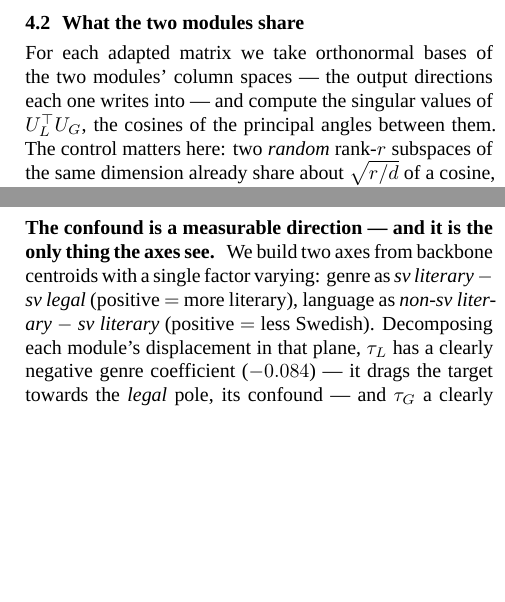
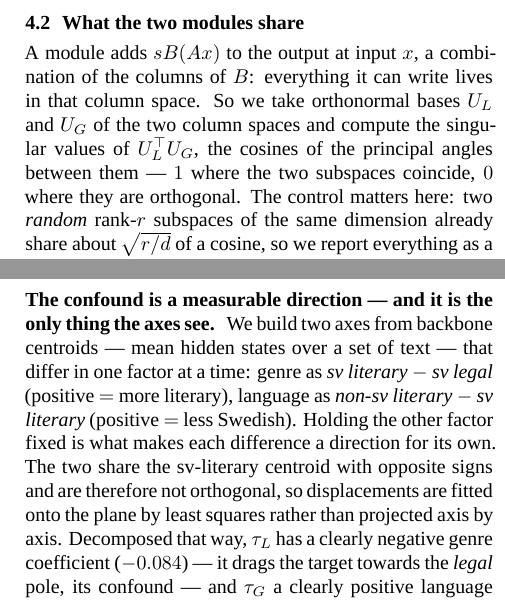
Before and after one commit to mlahozy21/Modular-and-Compositional-Adaptation-of-a-Multilingual-LM, a LaTeX document (paper/paper.tex): two parts of the columns of pages 3 and 6 of 6, joined at a grey line, cut so that both start at the same text, the shorter picture padded with empty space. Compiled offline with XeLaTeX.

Commit message:
Connect the formulas to what they mean
Says why the column space is the thing to compare, and how the principal-angle
cosines read. Spells out that the two confound axes share a centroid and are
therefore fitted by least squares rather than projected. Drops MAD-X, now
uncited.

```diff
--- a/paper/paper.tex
+++ b/paper/paper.tex
@@ -287,10 +287,11 @@ measures whether they are.
 
 \subsection{What the two modules share}
 
-For each adapted matrix we take orthonormal bases of the two modules' column
-spaces --- the output directions each one writes into --- and compute the
+A module adds $sB(Ax)$ to the output at input $x$, a combination of the columns
+of $B$: everything it can write lives in that column space. So we take
+orthonormal bases $U_L$ and $U_G$ of the two column spaces and compute the
 singular values of $U_L^{\top}U_G$, the cosines of the principal angles between
-them. The control matters here: two \emph{random} rank-$r$ subspaces of the same
+them --- $1$ where the two subspaces coincide, $0$ where they are orthogonal. The control matters here: two \emph{random} rank-$r$ subspaces of the same
 dimension already share about $\sqrt{r/d}$ of a cosine, so we report everything
 as a multiple of that chance level rather than as a raw overlap.
 
@@ -696,10 +697,14 @@ $c=2.33$. Whatever forces $\lambda$ down is not the double-counting the
 geometric account posits.
 
 \paragraph{The confound is a measurable direction --- and it is the only thing
-the axes see.} We build two axes from backbone centroids with a single factor
-varying: genre as \emph{sv literary} $-$ \emph{sv legal} (positive $=$ more
-literary), language as \emph{non-sv literary} $-$ \emph{sv literary} (positive
-$=$ less Swedish). Decomposing each module's displacement in that plane,
+the axes see.} We build two axes from backbone centroids --- mean hidden states
+over a set of text --- that differ in one factor at a time: genre as \emph{sv
+literary} $-$ \emph{sv legal} (positive $=$ more literary), language as
+\emph{non-sv literary} $-$ \emph{sv literary} (positive $=$ less Swedish).
+Holding the other factor fixed is what makes each difference a direction for its
+own. The two share the sv-literary centroid with opposite signs and are
+therefore not orthogonal, so displacements are fitted onto the plane by least
+squares rather than projected axis by axis. Decomposed that way,
 $\tau_L$ has a clearly negative genre coefficient ($-0.084$) --- it drags the
 target towards the \emph{legal} pole, its confound --- and $\tau_G$ a clearly
 positive language coefficient ($+0.048$), dragging it towards
```
Also changed, not shown: paper/paper.pdf, paper/paper.tex (9 more changed lines).
